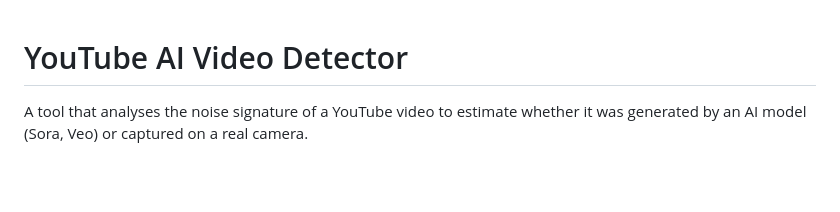
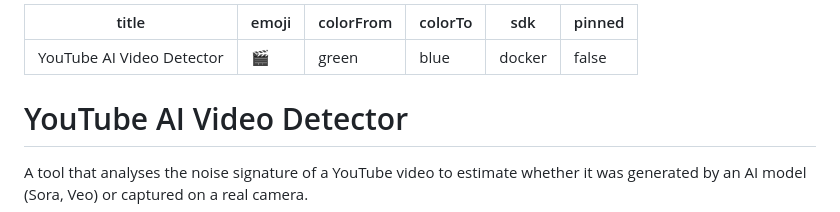
Before and after one commit to MnNqB/youtube_ai_gen, a Markdown page: README.md, the part around the change. Drawn GitHub-style; blank space fills up the shorter version.

Commit message:
Add HuggingFace Spaces frontmatter to README
Required YAML header for Docker Space configuration.

https://claude.ai/code/session_01TajuztVExSbkXee1knFY1S

```diff
--- a/README.md
+++ b/README.md
@@ -1,3 +1,12 @@
+---
+title: YouTube AI Video Detector
+emoji: 🎬
+colorFrom: green
+colorTo: blue
+sdk: docker
+pinned: false
+---
+
 # YouTube AI Video Detector
 
 A tool that analyses the noise signature of a YouTube video to estimate whether it was generated by an AI model (Sora, Veo) or captured on a real camera.
```
